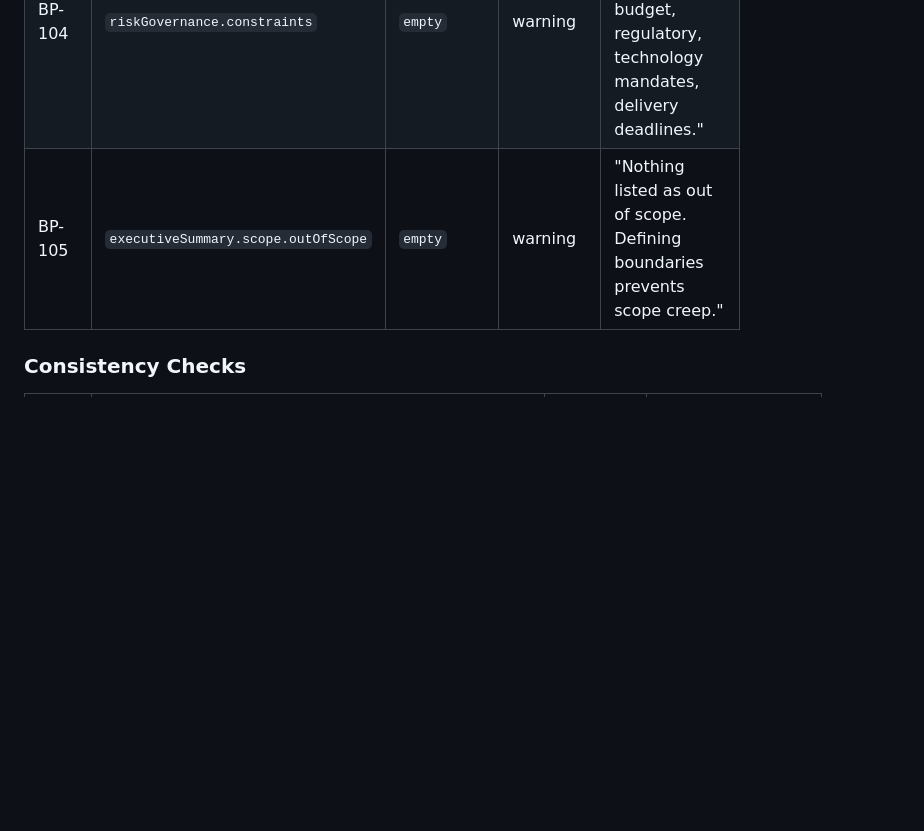
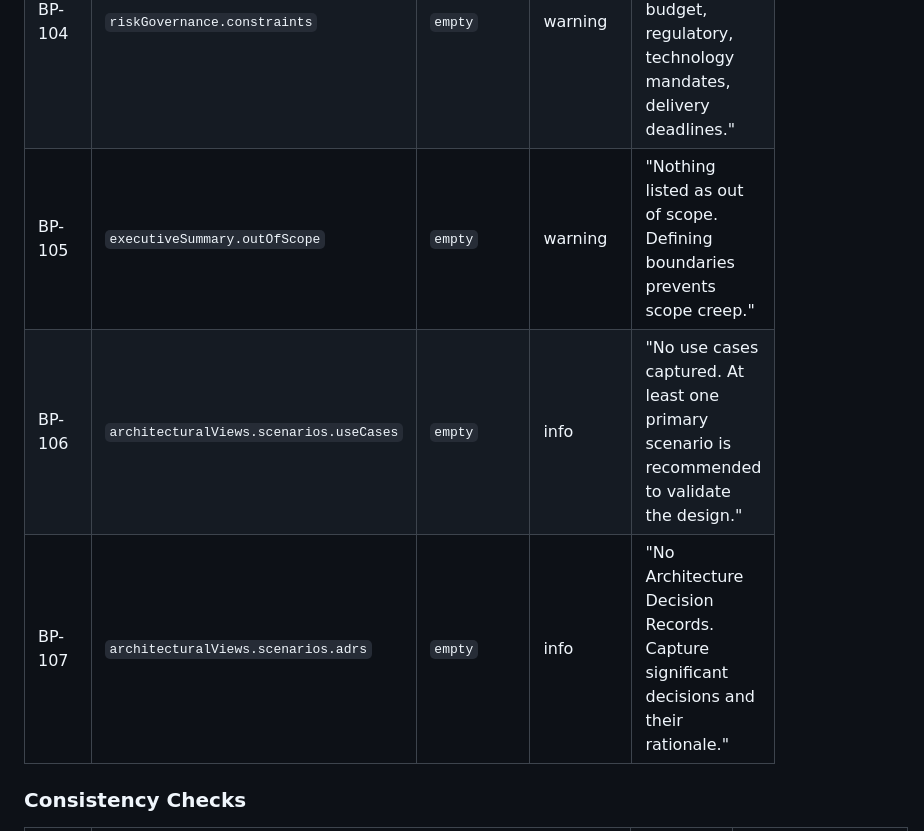
Before and after one commit to andibing/archstandard, a Markdown page: docs/sad-builder-spec.md, the part around one of its changes. GitHub-like rendering; blank space fills up the shorter version.

```diff
--- a/docs/sad-builder-spec.md
+++ b/docs/sad-builder-spec.md
@@ -433,7 +439,9 @@ treat them as a starting point, not as required content.
 | BP-102 | `riskGovernance.assumptions` | `empty` | warning | "No assumptions documented. Consider: API availability, team capacity, third-party timelines, data quality." |
 | BP-103 | `riskGovernance.dependencies` | `empty` | warning | "No dependencies listed. Does this solution depend on any other systems, teams, or vendors?" |
 | BP-104 | `riskGovernance.constraints` | `empty` | warning | "No constraints recorded. Consider: budget, regulatory, technology mandates, delivery deadlines." |
-| BP-105 | `executiveSummary.scope.outOfScope` | `empty` | warning | "Nothing listed as out of scope. Defining boundaries prevents scope creep." |
+| BP-105 | `executiveSummary.outOfScope` | `empty` | warning | "Nothing listed as out of scope. Defining boundaries prevents scope creep." |
+| BP-106 | `architecturalViews.scenarios.useCases` | `empty` | info | "No use cases captured. At least one primary scenario is recommended to validate the design." |
+| BP-107 | `architecturalViews.scenarios.adrs` | `empty` | info | "No Architecture Decision Records. Capture significant decisions and their rationale." |
 
 ### Consistency Checks
 
```
Also changed, not shown: other parts of docs/sad-builder-spec.md (+28 -18 lines).
